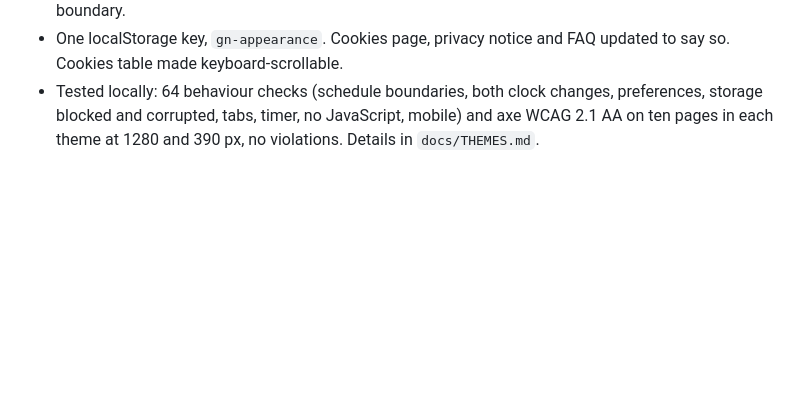
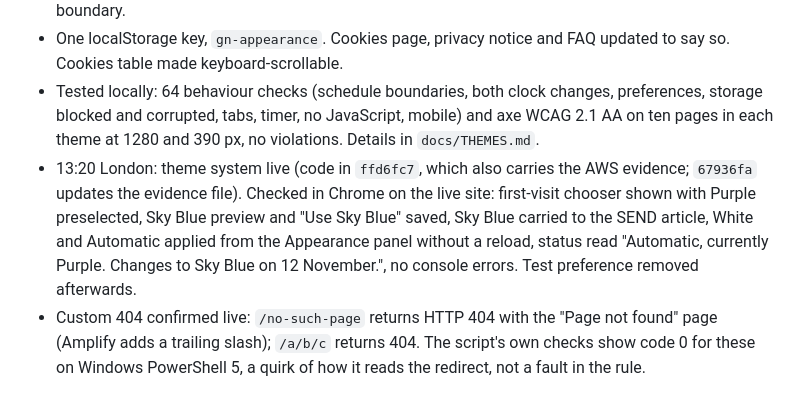
Before and after one commit to gibjas22/gibson-nyendwa-portfolio, a Markdown page: BUILD-LOG.md, the part around the change. Rendered like a GitHub page; blank space fills up the shorter version.

Commit message:
Build log: theme system and 404 verified live

```diff
--- a/BUILD-LOG.md
+++ b/BUILD-LOG.md
@@ -121,3 +121,5 @@ See the handover list in the chat: lawful-basis wording, retention statement, iM
 - `js/theme-boot.js` (blocking, in every page head) sets the theme before paint from the saved preference or the fortnightly schedule (anchor 29 October 2026 00:00 Europe/London; Purple, Sky Blue, White; 14 days each). `js/theme.js` adds the Appearance button (header and mobile menu), the Appearance panel and the non-blocking first-visit chooser, syncs tabs and switches at the next boundary.
 - One localStorage key, `gn-appearance`. Cookies page, privacy notice and FAQ updated to say so. Cookies table made keyboard-scrollable.
 - Tested locally: 64 behaviour checks (schedule boundaries, both clock changes, preferences, storage blocked and corrupted, tabs, timer, no JavaScript, mobile) and axe WCAG 2.1 AA on ten pages in each theme at 1280 and 390 px, no violations. Details in `docs/THEMES.md`.
+- 13:20 London: theme system live (code in `ffd6fc7`, which also carries the AWS evidence; `67936fa` updates the evidence file). Checked in Chrome on the live site: first-visit chooser shown with Purple preselected, Sky Blue preview and "Use Sky Blue" saved, Sky Blue carried to the SEND article, White and Automatic applied from the Appearance panel without a reload, status read "Automatic, currently Purple. Changes to Sky Blue on 12 November.", no console errors. Test preference removed afterwards.
+- Custom 404 confirmed live: `/no-such-page` returns HTTP 404 with the "Page not found" page (Amplify adds a trailing slash); `/a/b/c` returns 404. The script's own checks show code 0 for these on Windows PowerShell 5, a quirk of how it reads the redirect, not a fault in the rule.
```
